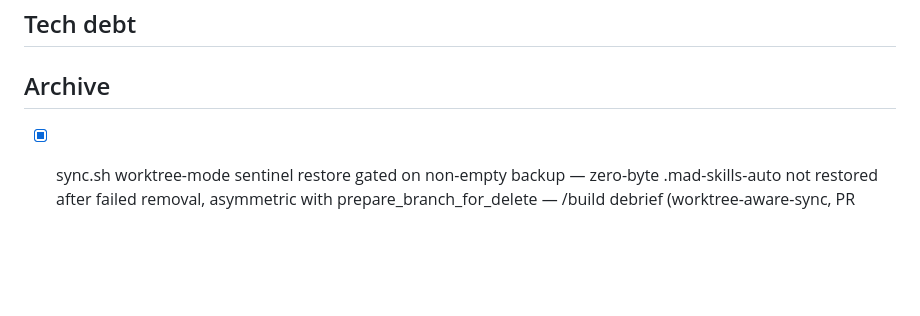
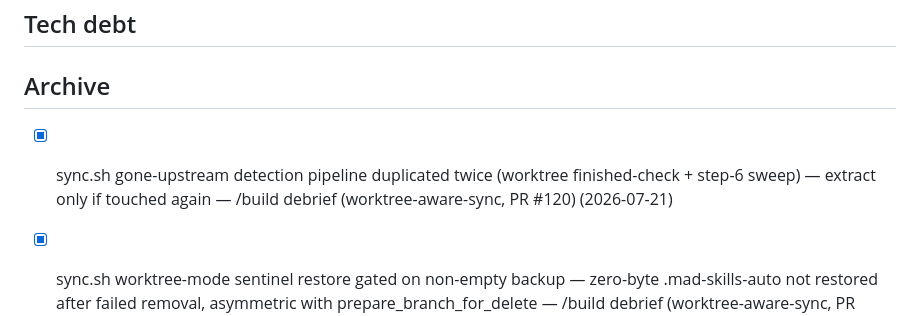
Before and after one commit to slamb2k/mad-skills, a Markdown page: LOGBOOK-ARCHIVE.md, the part around the change. Drawn GitHub-style; blank space fills up the shorter version.

```diff
--- a/LOGBOOK-ARCHIVE.md
+++ b/LOGBOOK-ARCHIVE.md
@@ -20,6 +20,7 @@
 ## Tech debt
 
 ## Archive
+- [x] sync.sh gone-upstream detection pipeline duplicated twice (worktree finished-check + step-6 sweep) — extract only if touched again — /build debrief (worktree-aware-sync, PR #120) (2026-07-21) <!-- resolved:2026-07-21 -->
 - [x] sync.sh worktree-mode sentinel restore gated on non-empty backup — zero-byte .mad-skills-auto not restored after failed removal, asymmetric with prepare_branch_for_delete — /build debrief (worktree-aware-sync, PR #120) (2026-07-21) <!-- resolved:2026-07-21 -->
 - [x] ship SKILL.md Stage 5b worktree-mode paragraph is dense — reviewer initially misparsed it as removal-conditional; consider a clarity pass — /build debrief (worktree-aware-sync, PR #120) (2026-07-21) <!-- resolved:2026-07-21 -->
 - [x] Build worktree-aware /sync (specs/worktree-aware-sync.md): checkout-failure bugfix + worktree mode + session return — queued behind orchestrator-ready build — manual (2026-07-21) <!-- link:spec:specs/worktree-aware-sync.md resolved:2026-07-21 -->
```
Also changed, not shown: LOGBOOK.md (+1 -1 lines).
